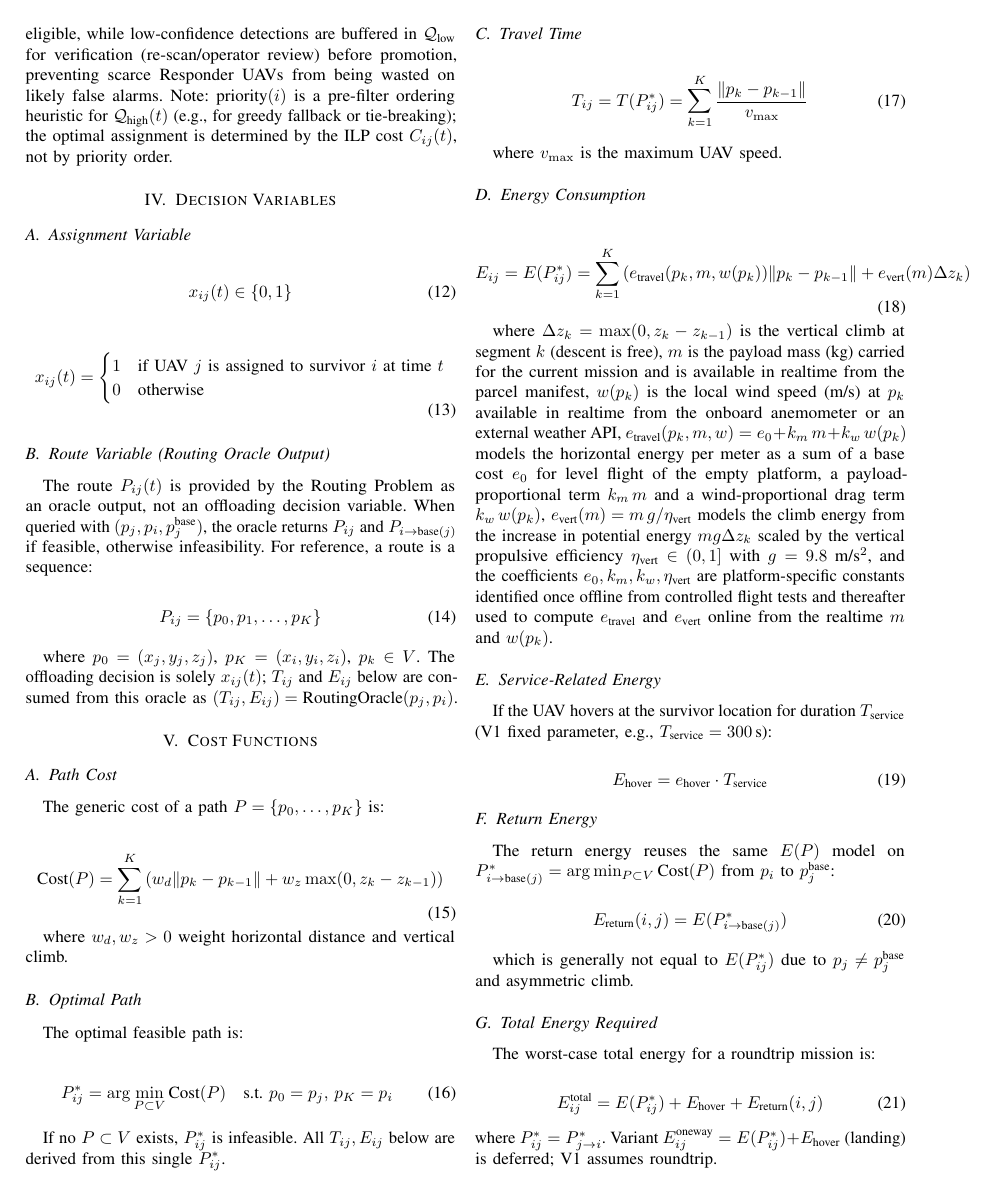
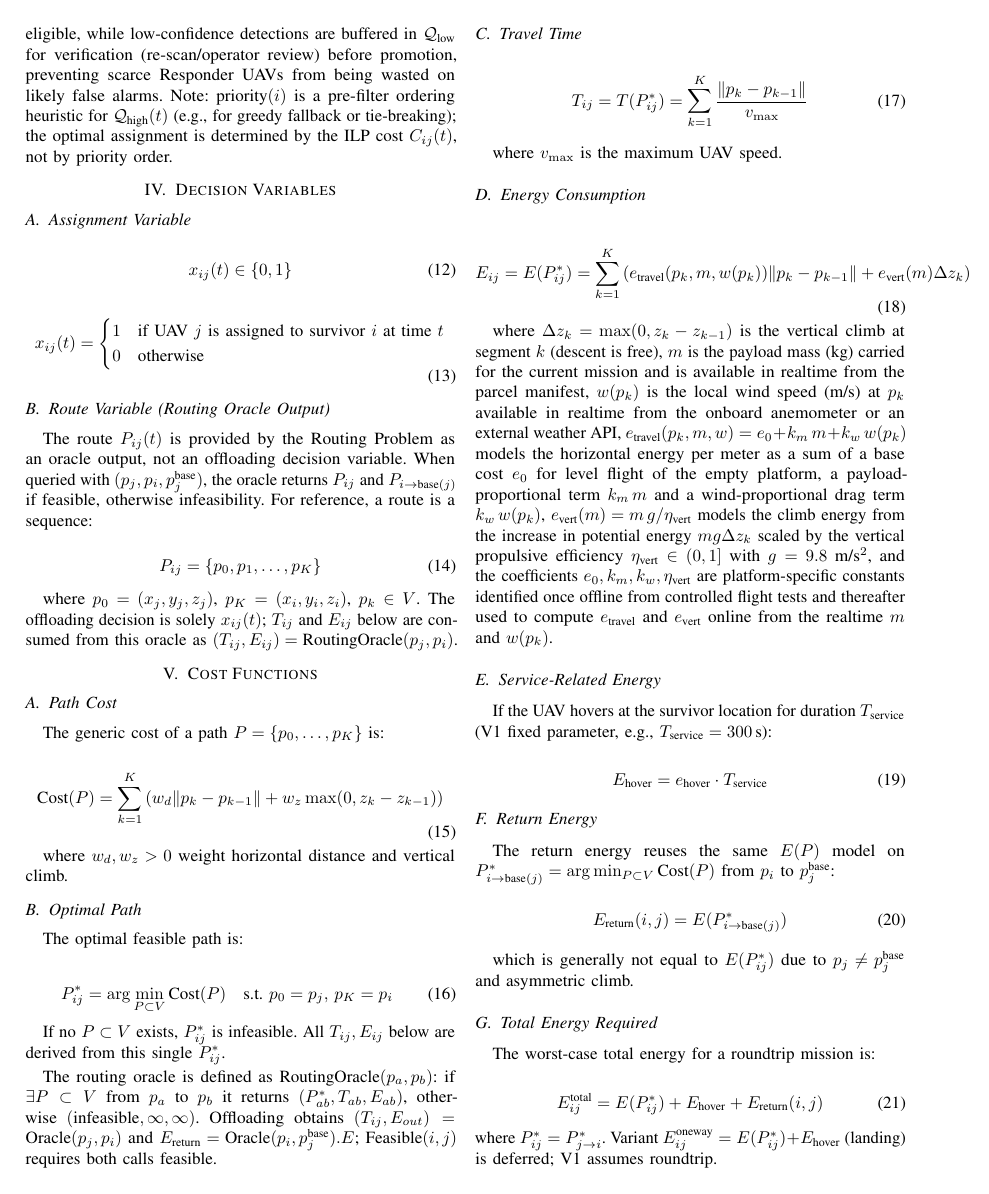
Before and after one commit to Tamim-Dewan/Thesis, a LaTeX paper (Problem Formulation/mathematical_model.tex): page 3 of 5. Compiled offline with pdfLaTeX.

Commit message:
R3: Routing oracle interface (exists, T/E or inf)

```diff
--- a/Problem Formulation/mathematical_model.tex
+++ b/Problem Formulation/mathematical_model.tex
@@ -243,6 +243,8 @@ P_{ij}^* = \arg\min_{P \subset V} \text{Cost}(P) \quad \text{s.t. } p_0=p_j,\,p_
 
 If no $P\subset V$ exists, $P_{ij}^*$ is infeasible. All $T_{ij},E_{ij}$ below are derived from this single $P_{ij}^*$.
 
+The routing oracle is defined as $\text{RoutingOracle}(p_a,p_b)$: if $\exists P\subset V$ from $p_a$ to $p_b$ it returns $(P^*_{ab}, T_{ab}, E_{ab})$, otherwise $(\text{infeasible}, \infty, \infty)$. Offloading obtains $(T_{ij},E_{out})=\text{Oracle}(p_j,p_i)$ and $E_{\text{return}}=\text{Oracle}(p_i,p_j^{\text{base}}).E$; $\text{Feasible}(i,j)$ requires both calls feasible.
+
 \subsection{Travel Time}
 \begin{equation}
 T_{ij} = T(P_{ij}^*) = \sum_{k=1}^{K} \frac{\|p_k - p_{k-1}\|}{v_{\max}}
```
